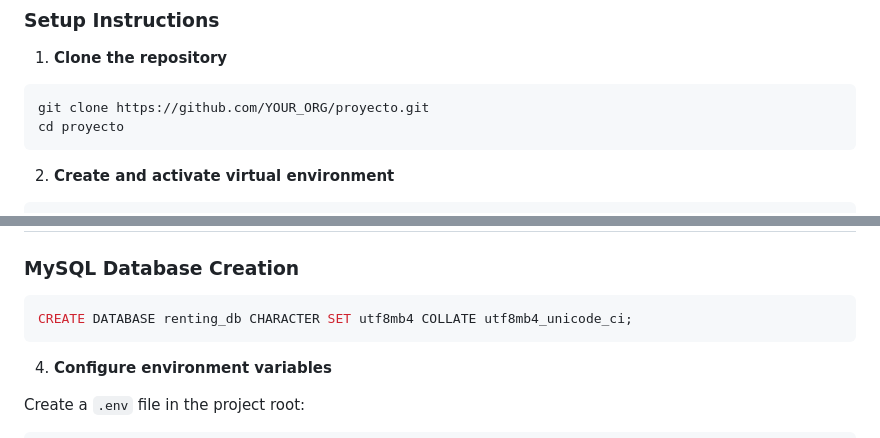
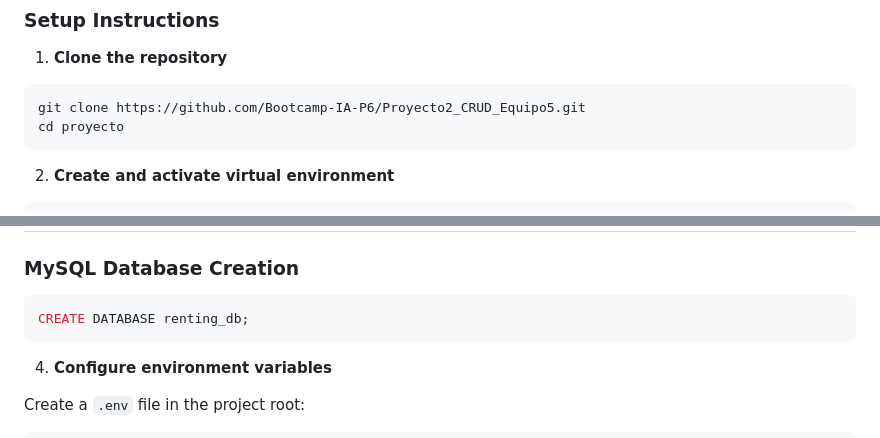
Before and after one commit to Bootcamp-IA-P6/Proyecto2_CRUD_Equipo5, a Markdown page: README.md, 2 parts joined by grey strips. Drawn GitHub-style.

````diff
--- a/README.md
+++ b/README.md
@@ -122,7 +122,7 @@ proyecto/
 
 1. **Clone the repository**
 ```bash
-git clone https://github.com/YOUR_ORG/proyecto.git
+git clone https://github.com/Bootcamp-IA-P6/Proyecto2_CRUD_Equipo5.git
 cd proyecto
 ```
 
@@ -146,7 +146,7 @@ pip install -r requirements.txt
 
 ### MySQL Database Creation
 ```sql
-CREATE DATABASE renting_db CHARACTER SET utf8mb4 COLLATE utf8mb4_unicode_ci;
+CREATE DATABASE renting_db;
 ```
 
 4. **Configure environment variables**
````
